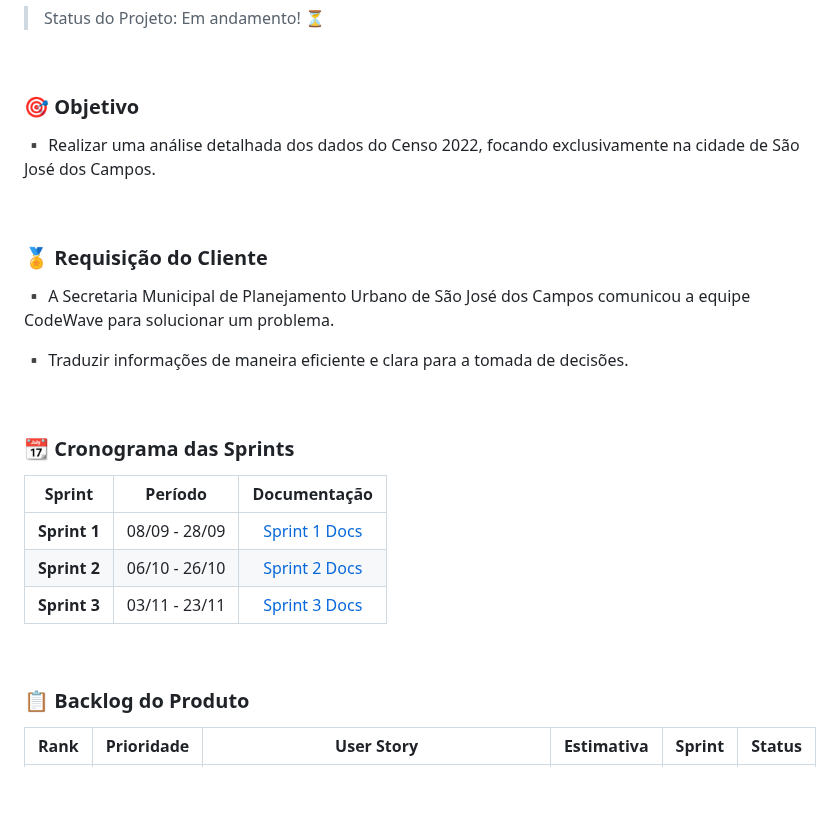
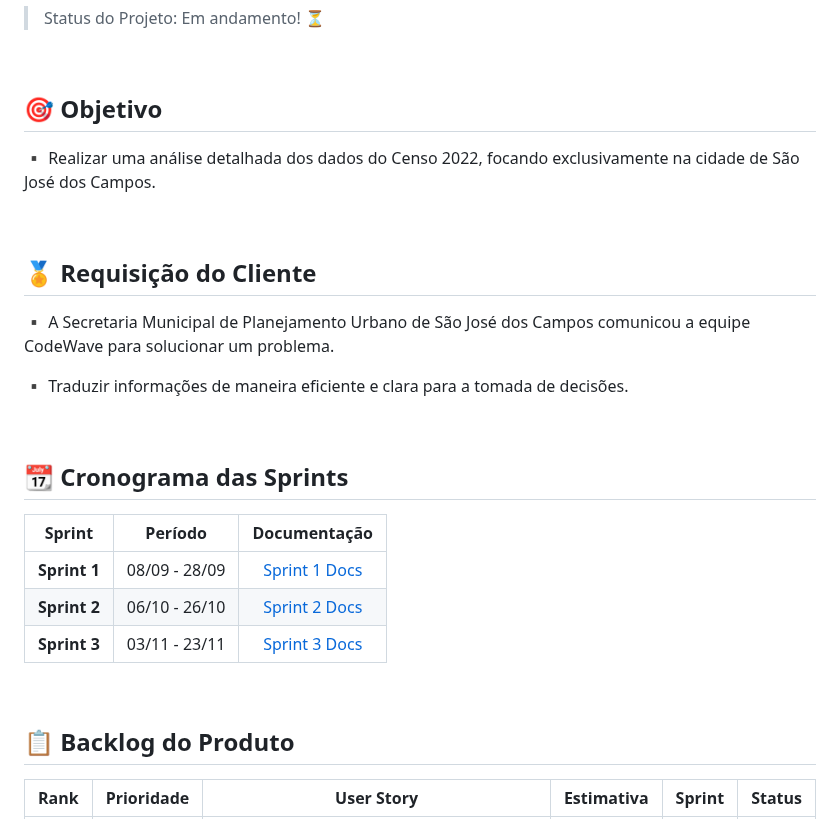
Before and after one commit to guilhermefpo/CodeWave, a Markdown page: README.md, the part around one of its changes. Rendered like a GitHub page; blank space fills up the shorter version.

Commit message:
Update README.md
Parágrafos adicionados

```diff
--- a/README.md
+++ b/README.md
@@ -27,23 +27,26 @@
 
 <br>
 
-### :dart: Objetivo
+## :dart: Objetivo
 
-  :black_small_square: Realizar uma análise detalhada dos dados do Censo 2022, focando exclusivamente na cidade de São José dos Campos.
+:black_small_square: Realizar uma análise detalhada dos dados do Censo 2022, focando exclusivamente na cidade de São José dos Campos.
+
+</br>
+
+
+<br>
+
+##  :medal_sports: Requisição do Cliente
+
+:black_small_square: A Secretaria Municipal de Planejamento Urbano de São José dos Campos comunicou a equipe CodeWave para solucionar um problema.
+
+:black_small_square: Traduzir informações de maneira eficiente e clara para a tomada de decisões.
+
 </br>
 
 <br>
 
-###  :medal_sports: Requisição do Cliente
-
-  :black_small_square: A Secretaria Municipal de Planejamento Urbano de São José dos Campos comunicou a equipe CodeWave para solucionar um problema.
-
-  :black_small_square: Traduzir informações de maneira eficiente e clara para a tomada de decisões.
-</br>
-
-<br>
-
-  ### 📆 Cronograma das Sprints
+## 📆 Cronograma das Sprints
 
 | Sprint | Período | Documentação |
 |:------:|:-------:|:------------:|
@@ -55,7 +58,7 @@
 
 <br>
 
-### 📋 Backlog do Produto
+## 📋 Backlog do Produto
 
 |      Rank      |    Prioridade   |                    User Story                           |    Estimativa   |  Sprint  | Status |
 | :------------: | :-------------: | :-----------------------------------------------------: | :--------------:|  :-----: | :-----:|
```
Also changed, not shown: other parts of README.md (+2 -2 lines).
